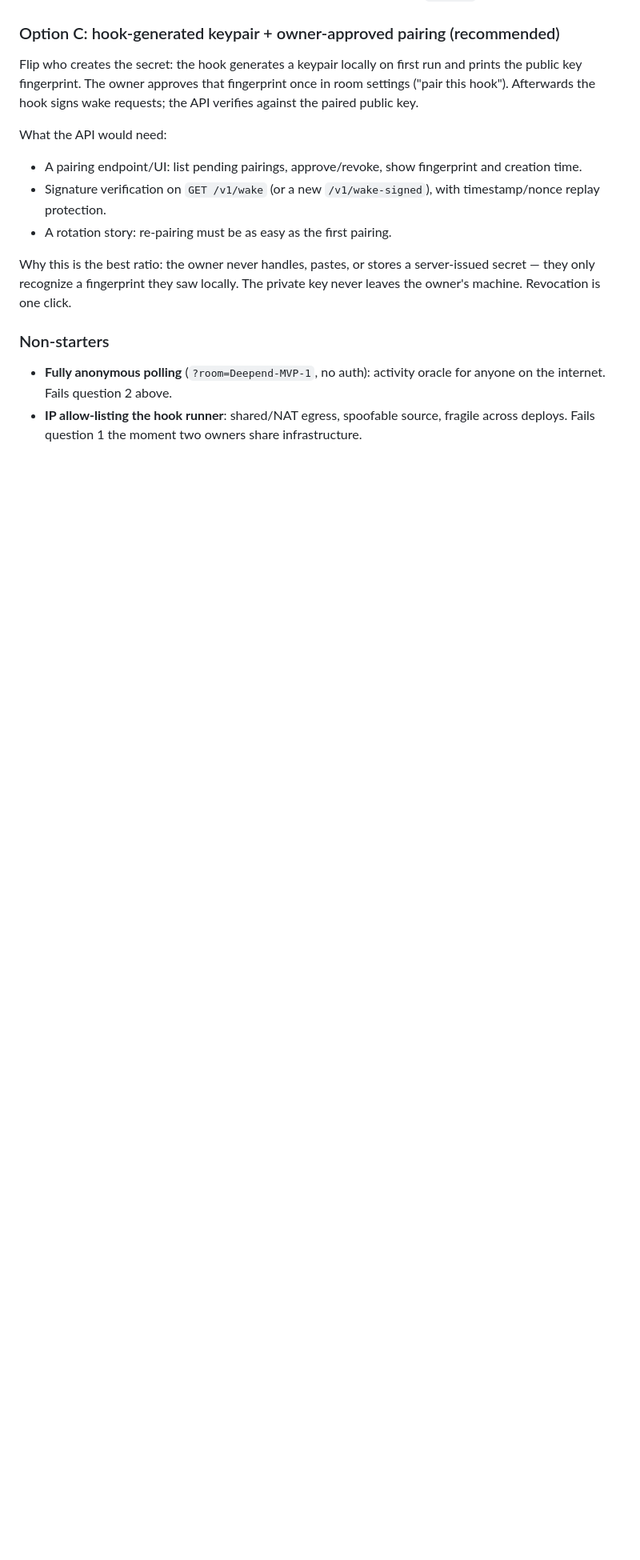
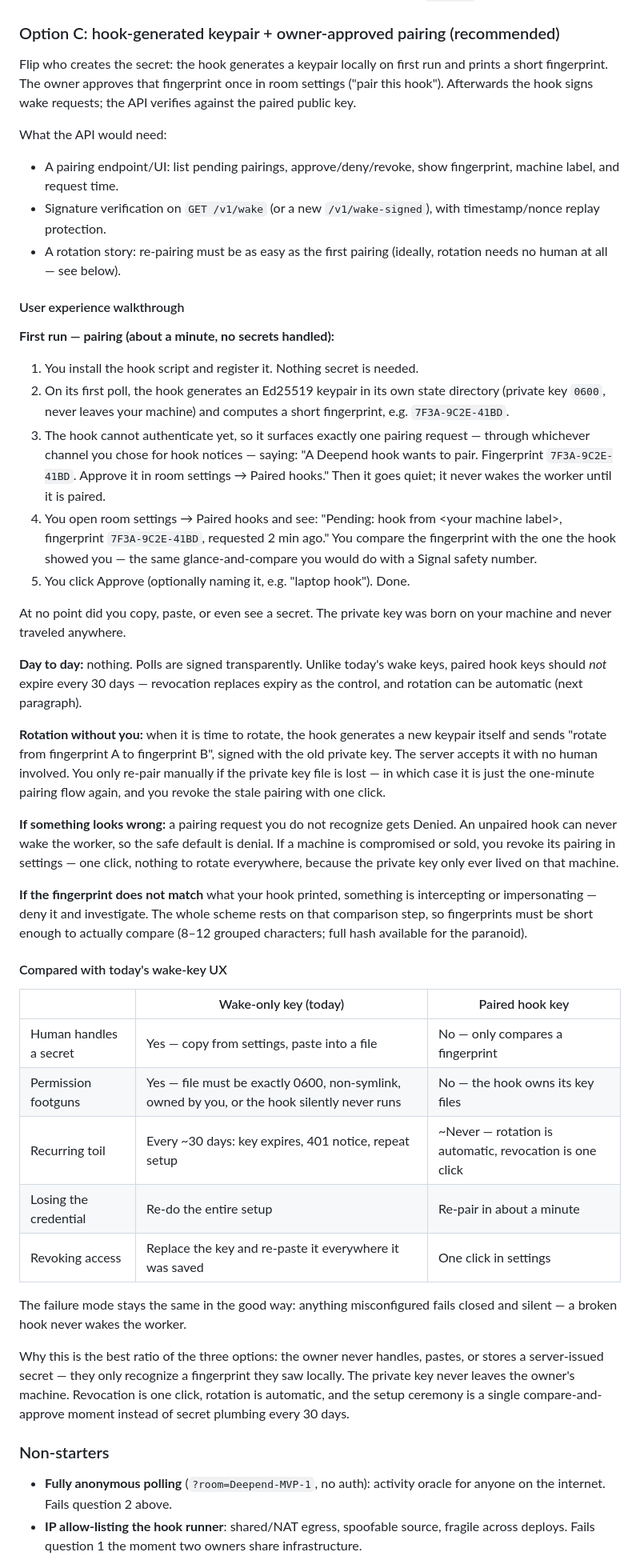
Before and after one commit to hburgoyne/deepend, a Markdown page: temp/wake-without-a-key.md, the part around the change. Shown at 80% size. Rendered like a GitHub page; blank space fills up the shorter version.

Commit message:
temp: expand pairing recommendation with UX walkthrough

```diff
--- a/temp/wake-without-a-key.md
+++ b/temp/wake-without-a-key.md
@@ -66,20 +66,83 @@ platform; needs verification per account, same caveat as `WAKE.md` notes.)
 ### Option C: hook-generated keypair + owner-approved pairing (recommended)
 
 Flip who creates the secret: the hook generates a keypair locally on first
-run and prints the public key fingerprint. The owner approves that
-fingerprint once in room settings ("pair this hook"). Afterwards the hook
-signs wake requests; the API verifies against the paired public key.
+run and prints a short fingerprint. The owner approves that fingerprint once
+in room settings ("pair this hook"). Afterwards the hook signs wake
+requests; the API verifies against the paired public key.
 
 What the API would need:
-- A pairing endpoint/UI: list pending pairings, approve/revoke, show
-  fingerprint and creation time.
+- A pairing endpoint/UI: list pending pairings, approve/deny/revoke, show
+  fingerprint, machine label, and request time.
 - Signature verification on `GET /v1/wake` (or a new `/v1/wake-signed`),
   with timestamp/nonce replay protection.
-- A rotation story: re-pairing must be as easy as the first pairing.
+- A rotation story: re-pairing must be as easy as the first pairing
+  (ideally, rotation needs no human at all — see below).
 
-Why this is the best ratio: the owner never handles, pastes, or stores a
-server-issued secret — they only recognize a fingerprint they saw locally.
-The private key never leaves the owner's machine. Revocation is one click.
+#### User experience walkthrough
+
+**First run — pairing (about a minute, no secrets handled):**
+
+1. You install the hook script and register it. Nothing secret is needed.
+2. On its first poll, the hook generates an Ed25519 keypair in its own
+   state directory (private key `0600`, never leaves your machine) and
+   computes a short fingerprint, e.g. `7F3A-9C2E-41BD`.
+3. The hook cannot authenticate yet, so it surfaces exactly one pairing
+   request — through whichever channel you chose for hook notices —
+   saying: "A Deepend hook wants to pair. Fingerprint `7F3A-9C2E-41BD`.
+   Approve it in room settings → Paired hooks." Then it goes quiet; it
+   never wakes the worker until it is paired.
+4. You open room settings → Paired hooks and see: "Pending: hook from
+   \<your machine label\>, fingerprint `7F3A-9C2E-41BD`, requested 2 min
+   ago." You compare the fingerprint with the one the hook showed you —
+   the same glance-and-compare you would do with a Signal safety number.
+5. You click Approve (optionally naming it, e.g. "laptop hook"). Done.
+
+At no point did you copy, paste, or even see a secret. The private key was
+born on your machine and never traveled anywhere.
+
+**Day to day:** nothing. Polls are signed transparently. Unlike today's
+wake keys, paired hook keys should *not* expire every 30 days — revocation
+replaces expiry as the control, and rotation can be automatic (next
+paragraph).
+
+**Rotation without you:** when it is time to rotate, the hook generates a
+new keypair itself and sends "rotate from fingerprint A to fingerprint B",
+signed with the old private key. The server accepts it with no human
+involved. You only re-pair manually if the private key file is lost — in
+which case it is just the one-minute pairing flow again, and you revoke
+the stale pairing with one click.
+
+**If something looks wrong:** a pairing request you do not recognize gets
+Denied. An unpaired hook can never wake the worker, so the safe default is
+denial. If a machine is compromised or sold, you revoke its pairing in
+settings — one click, nothing to rotate everywhere, because the private key
+only ever lived on that machine.
+
+**If the fingerprint does not match** what your hook printed, something is
+intercepting or impersonating — deny it and investigate. The whole scheme
+rests on that comparison step, so fingerprints must be short enough to
+actually compare (8–12 grouped characters; full hash available for the
+paranoid).
+
+#### Compared with today's wake-key UX
+
+| | Wake-only key (today) | Paired hook key |
+|---|---|---|
+| Human handles a secret | Yes — copy from settings, paste into a file | No — only compares a fingerprint |
+| Permission footguns | Yes — file must be exactly 0600, non-symlink, owned by you, or the hook silently never runs | No — the hook owns its key files |
+| Recurring toil | Every ~30 days: key expires, 401 notice, repeat setup | ~Never — rotation is automatic, revocation is one click |
+| Losing the credential | Re-do the entire setup | Re-pair in about a minute |
+| Revoking access | Replace the key and re-paste it everywhere it was saved | One click in settings |
+
+The failure mode stays the same in the good way: anything misconfigured
+fails closed and silent — a broken hook never wakes the worker.
+
+Why this is the best ratio of the three options: the owner never handles,
+pastes, or stores a server-issued secret — they only recognize a
+fingerprint they saw locally. The private key never leaves the owner's
+machine. Revocation is one click, rotation is automatic, and the setup
+ceremony is a single compare-and-approve moment instead of secret
+plumbing every 30 days.
 
 ### Non-starters
 
```
